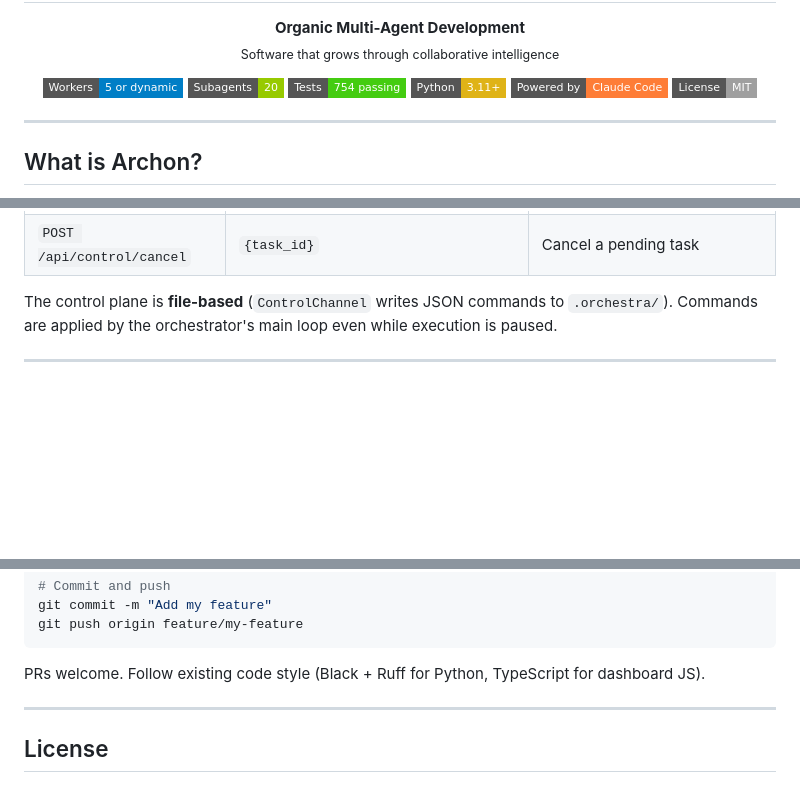
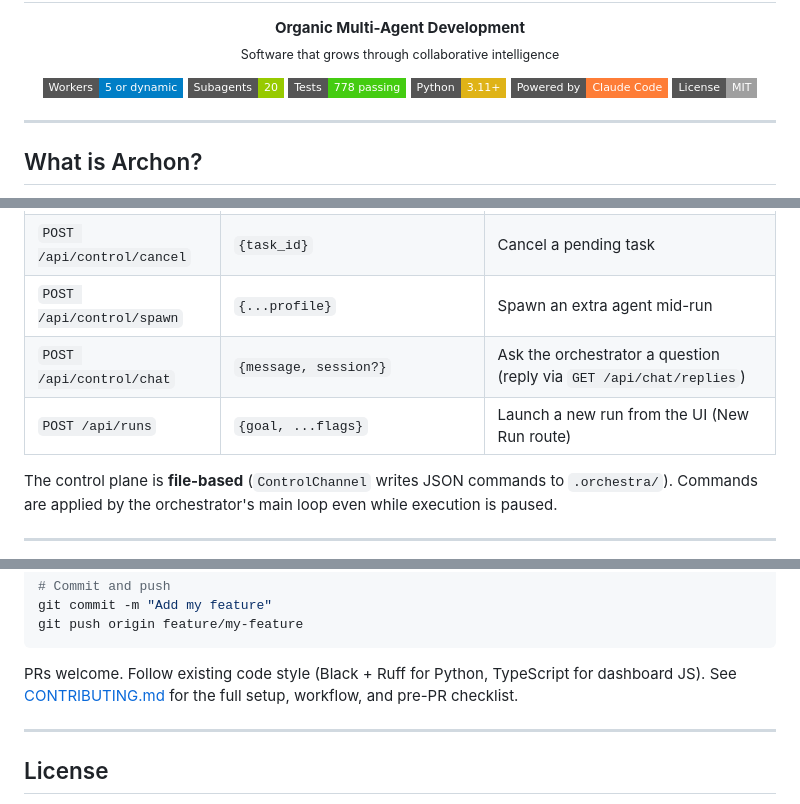
Before and after one commit to martino-vigiani/Archon, a Markdown page: README.md, 3 parts joined by grey strips. Drawn GitHub-style; badges without logos; blank space fills up the shorter version.

````diff
--- a/README.md
+++ b/README.md
@@ -12,7 +12,7 @@
 <p align="center">
   <a href="#worker-rosters"><img src="https://img.shields.io/badge/Workers-5_or_dynamic-blue?style=flat-square" alt="5 or dynamic workers"></a>
   <a href="#subagents"><img src="https://img.shields.io/badge/Subagents-20-green?style=flat-square" alt="20 Subagents"></a>
-  <a href="#development"><img src="https://img.shields.io/badge/Tests-754_passing-brightgreen?style=flat-square" alt="754 Tests"></a>
+  <a href="#development"><img src="https://img.shields.io/badge/Tests-778_passing-brightgreen?style=flat-square" alt="778 Tests"></a>
   <a href="#installation"><img src="https://img.shields.io/badge/Python-3.11+-yellow?style=flat-square" alt="Python 3.11+"></a>
   <a href="https://github.com/anthropics/claude-code"><img src="https://img.shields.io/badge/Powered_by-Claude_Code-orange?style=flat-square" alt="Claude Code"></a>
   <a href="LICENSE"><img src="https://img.shields.io/badge/License-MIT-lightgrey?style=flat-square" alt="MIT License"></a>
@@ -159,6 +177,9 @@ Start with `--dashboard`. Opens at **http://localhost:8420**.
 | `POST /api/control/mode` | `{target, ...profile}` or `{target, clear:true}` | Override (or clear) a single worker's execution mode |
 | `POST /api/control/config` | `{model_tiering?, effort_dial?, dynamic_agents?}` | Toggle config flags live |
 | `POST /api/control/cancel` | `{task_id}` | Cancel a pending task |
+| `POST /api/control/spawn` | `{...profile}` | Spawn an extra agent mid-run |
+| `POST /api/control/chat` | `{message, session?}` | Ask the orchestrator a question (reply via `GET /api/chat/replies`) |
+| `POST /api/runs` | `{goal, ...flags}` | Launch a new run from the UI (New Run route) |
 
 The control plane is **file-based** (`ControlChannel` writes JSON commands to `.orchestra/`). Commands are applied by the orchestrator's main loop even while execution is paused.
 
@@ -463,7 +484,7 @@ git commit -m "Add my feature"
 git push origin feature/my-feature
 ```
 
-PRs welcome. Follow existing code style (Black + Ruff for Python, TypeScript for dashboard JS).
+PRs welcome. Follow existing code style (Black + Ruff for Python, TypeScript for dashboard JS). See [CONTRIBUTING.md](CONTRIBUTING.md) for the full setup, workflow, and pre-PR checklist.
 
 ---
 
````
Also changed, not shown: other parts of README.md (+24 -6 lines), CONTRIBUTING.md (added, +110 -0 lines), DESIGN.md (added, +152 -0 lines), PRODUCT.md (added, +81 -0 lines), assets/example-watertracker-home.png (added), assets/example-watertracker-onboarding.png (added), 1 other file.
